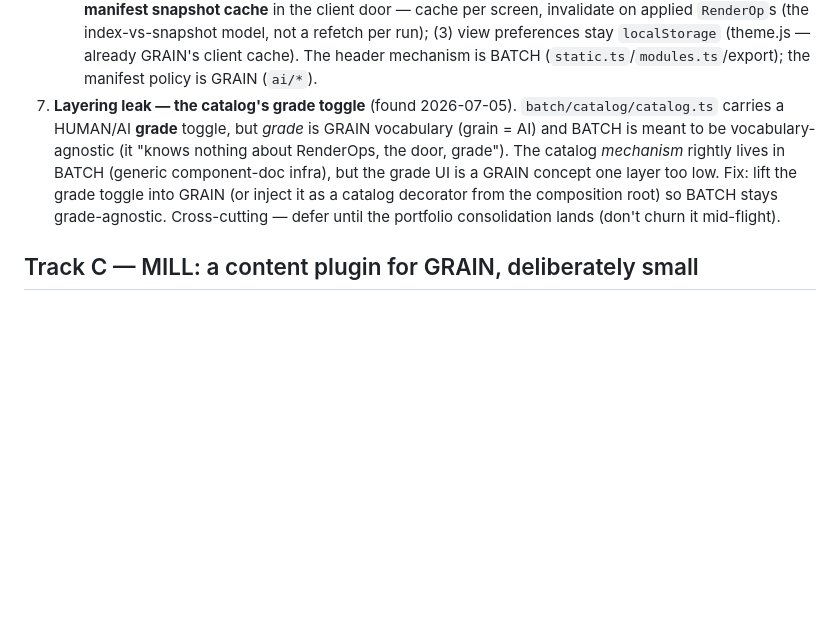
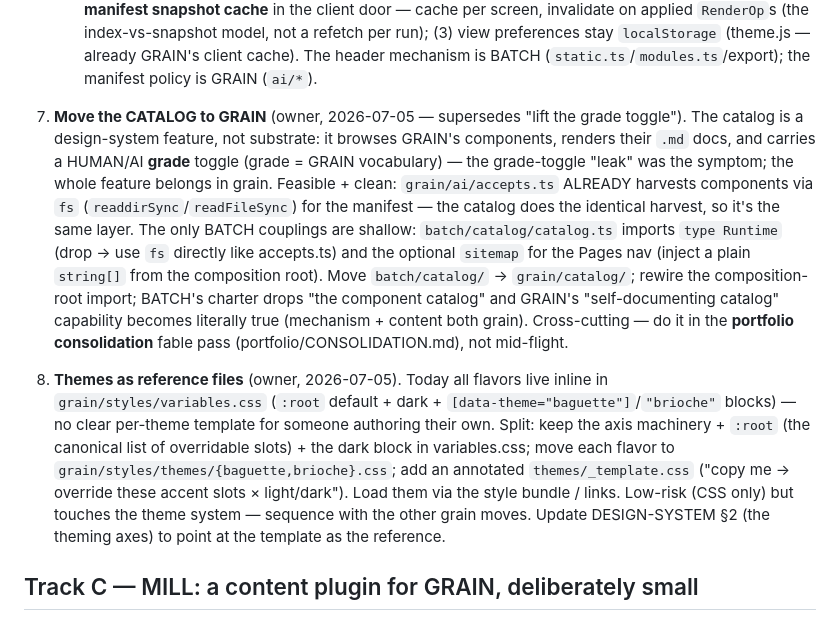
Before and after one commit to tjakoen/bread, a Markdown page: ROADMAP.md, the part around the change. Rendered like a GitHub page; blank space fills up the shorter version.

Commit message:
Plan: catalog → GRAIN + themes as reference files (bundle into consolidation pass)
Owner decisions (2026-07-05):
- The catalog is a design-system feature, move it BATCH → GRAIN (grain already
  fs-harvests components for the manifest; catalog does the same harvest). Only
  shallow batch couplings (Runtime type → fs; sitemap → injected string[]).
  Supersedes ROADMAP B.7's narrower 'lift the grade toggle'.
- Themes should have per-flavor reference files: split baguette/brioche out of
  variables.css into grain/styles/themes/*.css + an annotated _template.css, so
  consumers have a copy-me template. ROADMAP B.8.
Both bundled into the fable consolidation pass (portfolio/CONSOLIDATION.md).

```diff
--- a/ROADMAP.md
+++ b/ROADMAP.md
@@ -132,13 +132,27 @@ contract, not a scaffold.** So M★ closes Track A rather than opening it.
      invalidate on applied `RenderOp`s (the index-vs-snapshot model, not a refetch per run);
      (3) view preferences stay `localStorage` (theme.js — already GRAIN's client cache). The header
      mechanism is BATCH (`static.ts`/`modules.ts`/export); the manifest policy is GRAIN (`ai/*`).
-7. **Layering leak — the catalog's grade toggle** (found 2026-07-05). `batch/catalog/catalog.ts`
-   carries a HUMAN/AI **grade** toggle, but *grade* is GRAIN vocabulary (grain = AI) and BATCH is
-   meant to be vocabulary-agnostic (it "knows nothing about RenderOps, the door, grade"). The
-   catalog *mechanism* rightly lives in BATCH (generic component-doc infra), but the grade UI is a
-   GRAIN concept one layer too low. Fix: lift the grade toggle into GRAIN (or inject it as a
-   catalog decorator from the composition root) so BATCH stays grade-agnostic. Cross-cutting —
-   defer until the portfolio consolidation lands (don't churn it mid-flight).
+7. **Move the CATALOG to GRAIN** (owner, 2026-07-05 — supersedes "lift the grade toggle"). The
+   catalog is a design-system feature, not substrate: it browses GRAIN's components, renders their
+   `.md` docs, and carries a HUMAN/AI **grade** toggle (grade = GRAIN vocabulary) — the grade-toggle
+   "leak" was the symptom; the whole feature belongs in grain. Feasible + clean: `grain/ai/accepts.ts`
+   ALREADY harvests components via `fs` (`readdirSync`/`readFileSync`) for the manifest — the catalog
+   does the identical harvest, so it's the same layer. The only BATCH couplings are shallow:
+   `batch/catalog/catalog.ts` imports `type Runtime` (drop → use `fs` directly like accepts.ts) and
+   the optional `sitemap` for the Pages nav (inject a plain `string[]` from the composition root).
+   Move `batch/catalog/` → `grain/catalog/`; rewire the composition-root import; BATCH's charter drops
+   "the component catalog" and GRAIN's "self-documenting catalog" capability becomes literally true
+   (mechanism + content both grain). Cross-cutting — do it in the **portfolio consolidation** fable
+   pass (portfolio/CONSOLIDATION.md), not mid-flight.
+
+8. **Themes as reference files** (owner, 2026-07-05). Today all flavors live inline in
+   `grain/styles/variables.css` (`:root` default + dark + `[data-theme="baguette"]`/`"brioche"`
+   blocks) — no clear per-theme template for someone authoring their own. Split: keep the axis
+   machinery + `:root` (the canonical list of overridable slots) + the dark block in variables.css;
+   move each flavor to `grain/styles/themes/{baguette,brioche}.css`; add an annotated
+   `themes/_template.css` ("copy me → override these accent slots × light/dark"). Load them via the
+   style bundle / links. Low-risk (CSS only) but touches the theme system — sequence with the other
+   grain moves. Update DESIGN-SYSTEM §2 (the theming axes) to point at the template as the reference.
 
 ## Track C — MILL: a content plugin for GRAIN, deliberately small
 
```
Also changed, not shown: portfolio/CONSOLIDATION.md (+18 -2 lines).
